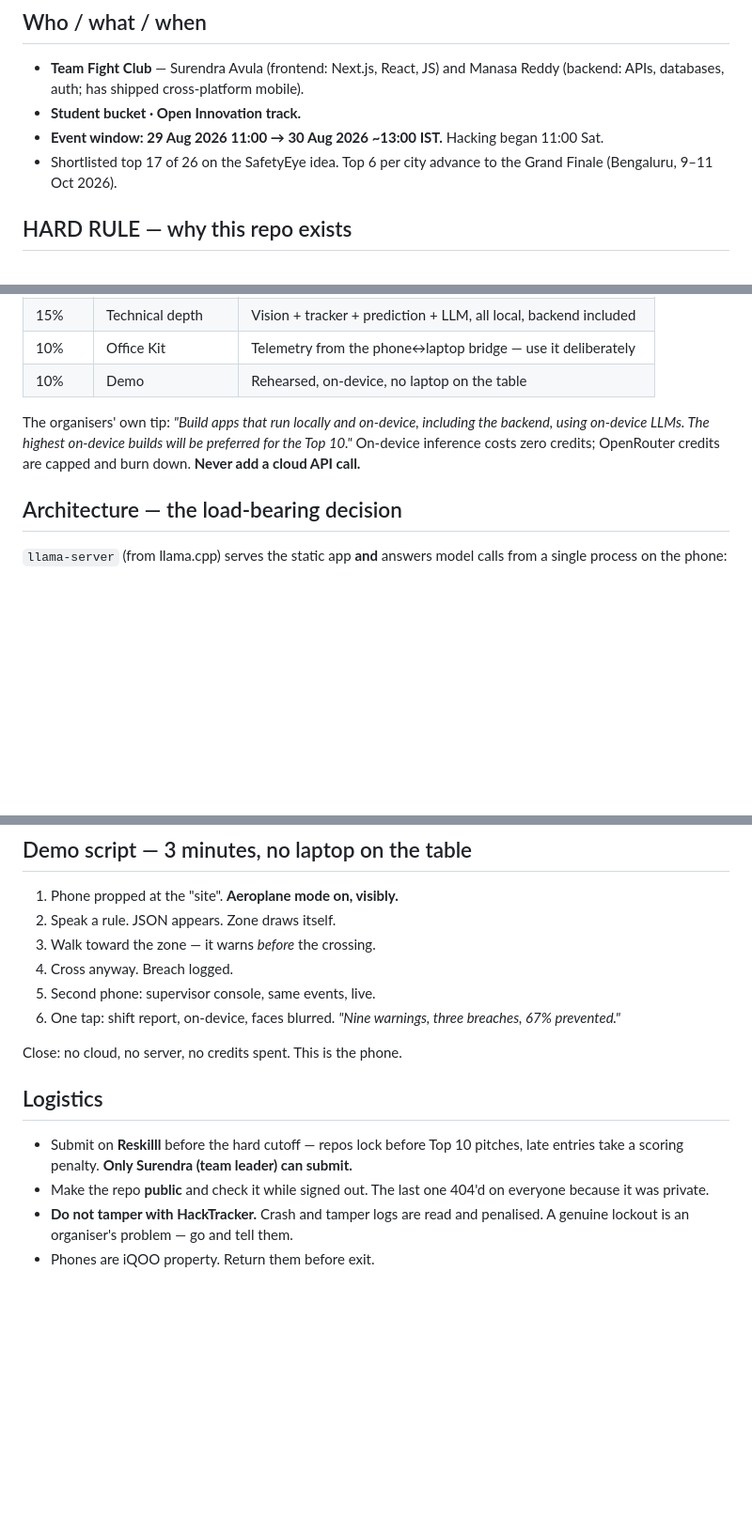
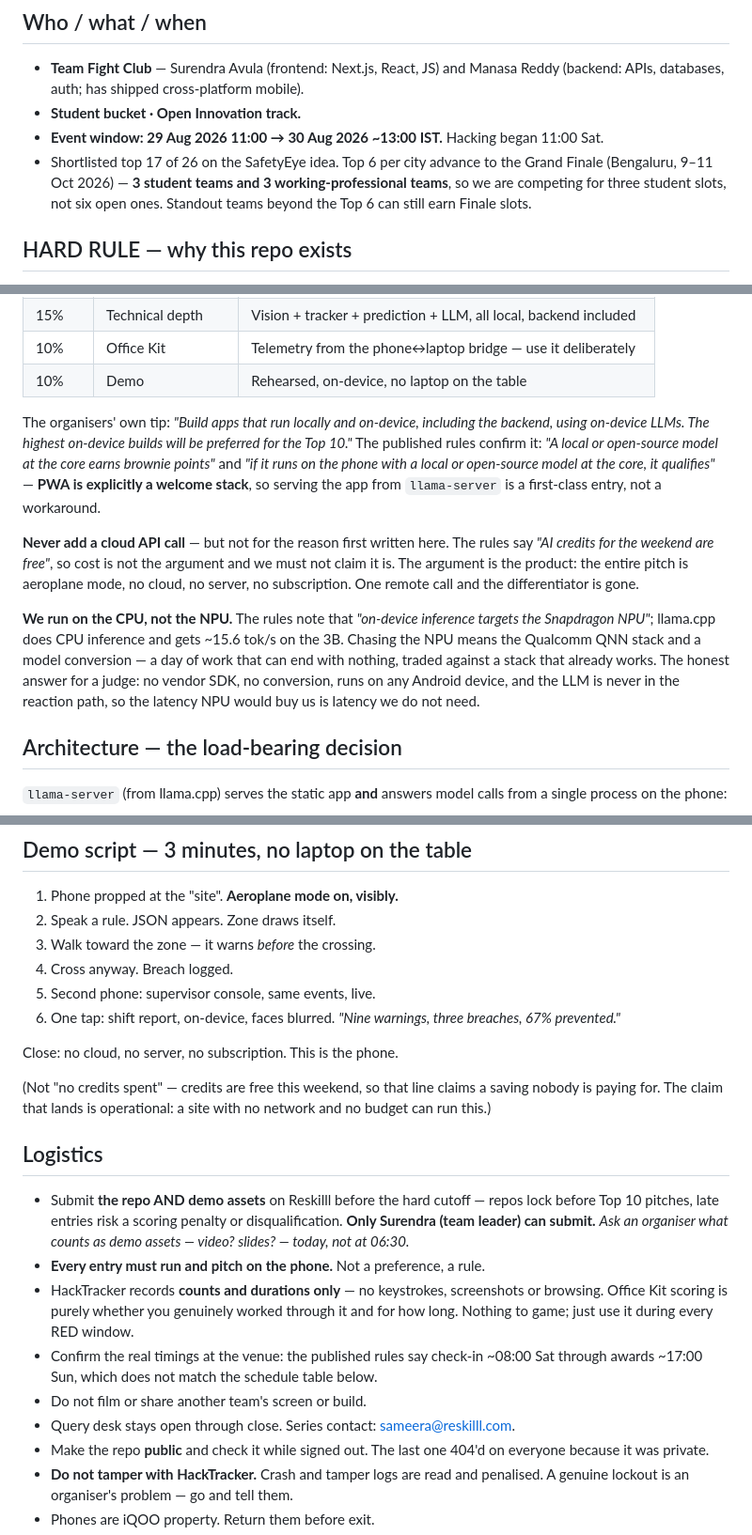
Before and after one commit to manasareddycherukupalli-cyber/safetyeye-live, a Markdown page: CLAUDE.md, 3 parts joined by grey strips. Shown at 94% size. Drawn GitHub-style; blank space fills up the shorter version.

Commit message:
Reconcile project context with the published rules and guidelines
Corrects the claim that AI credits are capped (they are free this weekend), records
that we run CPU not NPU inference and why, notes Top 6 is three student plus three
professional slots, and adds demo assets to the submission requirement.

```diff
--- a/CLAUDE.md
+++ b/CLAUDE.md
@@ -9,7 +9,9 @@ Read this first. It is the full context for this project.
 - **Student bucket · Open Innovation track.**
 - **Event window: 29 Aug 2026 11:00 → 30 Aug 2026 ~13:00 IST.** Hacking began 11:00 Sat.
 - Shortlisted top 17 of 26 on the SafetyEye idea. Top 6 per city advance to the
-  Grand Finale (Bengaluru, 9–11 Oct 2026).
+  Grand Finale (Bengaluru, 9–11 Oct 2026) — **3 student teams and 3 working-professional
+  teams**, so we are competing for three student slots, not six open ones. Standout
+  teams beyond the Top 6 can still earn Finale slots.
 
 ## HARD RULE — why this repo exists
 
@@ -50,8 +52,23 @@ warning failed, so the report leads with **incidents prevented**.
 
 The organisers' own tip: *"Build apps that run locally and on-device, including the
 backend, using on-device LLMs. The highest on-device builds will be preferred for the
-Top 10."* On-device inference costs zero credits; OpenRouter credits are capped and
-burn down. **Never add a cloud API call.**
+Top 10."* The published rules confirm it: *"A local or open-source model at the core
+earns brownie points"* and *"if it runs on the phone with a local or open-source model
+at the core, it qualifies"* — **PWA is explicitly a welcome stack**, so serving the app
+from `llama-server` is a first-class entry, not a workaround.
+
+**Never add a cloud API call** — but not for the reason first written here. The rules
+say *"AI credits for the weekend are free"*, so cost is not the argument and we must
+not claim it is. The argument is the product: the entire pitch is aeroplane mode, no
+cloud, no server, no subscription. One remote call and the differentiator is gone.
+
+**We run on the CPU, not the NPU.** The rules note that *"on-device inference targets
+the Snapdragon NPU"*; llama.cpp does CPU inference and gets ~15.6 tok/s on the 3B.
+Chasing the NPU means the Qualcomm QNN stack and a model conversion — a day of work
+that can end with nothing, traded against a stack that already works. The honest
+answer for a judge: no vendor SDK, no conversion, runs on any Android device, and the
+LLM is never in the reaction path, so the latency NPU would buy us is latency we do
+not need.
 
 ## Architecture — the load-bearing decision
 
@@ -159,12 +176,26 @@ WebLLM immediately. Do not fight it into the evening.
 6. One tap: shift report, on-device, faces blurred.
    *"Nine warnings, three breaches, 67% prevented."*
 
-Close: no cloud, no server, no credits spent. This is the phone.
+Close: no cloud, no server, no subscription. This is the phone.
+
+(Not "no credits spent" — credits are free this weekend, so that line claims a saving
+nobody is paying for. The claim that lands is operational: a site with no network and
+no budget can run this.)
 
 ## Logistics
 
-- Submit on **Reskilll** before the hard cutoff — repos lock before Top 10 pitches,
-  late entries take a scoring penalty. **Only Surendra (team leader) can submit.**
+- Submit **the repo AND demo assets** on Reskilll before the hard cutoff — repos lock
+  before Top 10 pitches, late entries risk a scoring penalty or disqualification.
+  **Only Surendra (team leader) can submit.** *Ask an organiser what counts as demo
+  assets — video? slides? — today, not at 06:30.*
+- **Every entry must run and pitch on the phone.** Not a preference, a rule.
+- HackTracker records **counts and durations only** — no keystrokes, screenshots or
+  browsing. Office Kit scoring is purely whether you genuinely worked through it and
+  for how long. Nothing to game; just use it during every RED window.
+- Confirm the real timings at the venue: the published rules say check-in ~08:00 Sat
+  through awards ~17:00 Sun, which does not match the schedule table below.
+- Do not film or share another team's screen or build.
+- Query desk stays open through close. Series contact: sameera@reskilll.com.
 - Make the repo **public** and check it while signed out. The last one 404'd on
   everyone because it was private.
 - **Do not tamper with HackTracker.** Crash and tamper logs are read and penalised.
```
